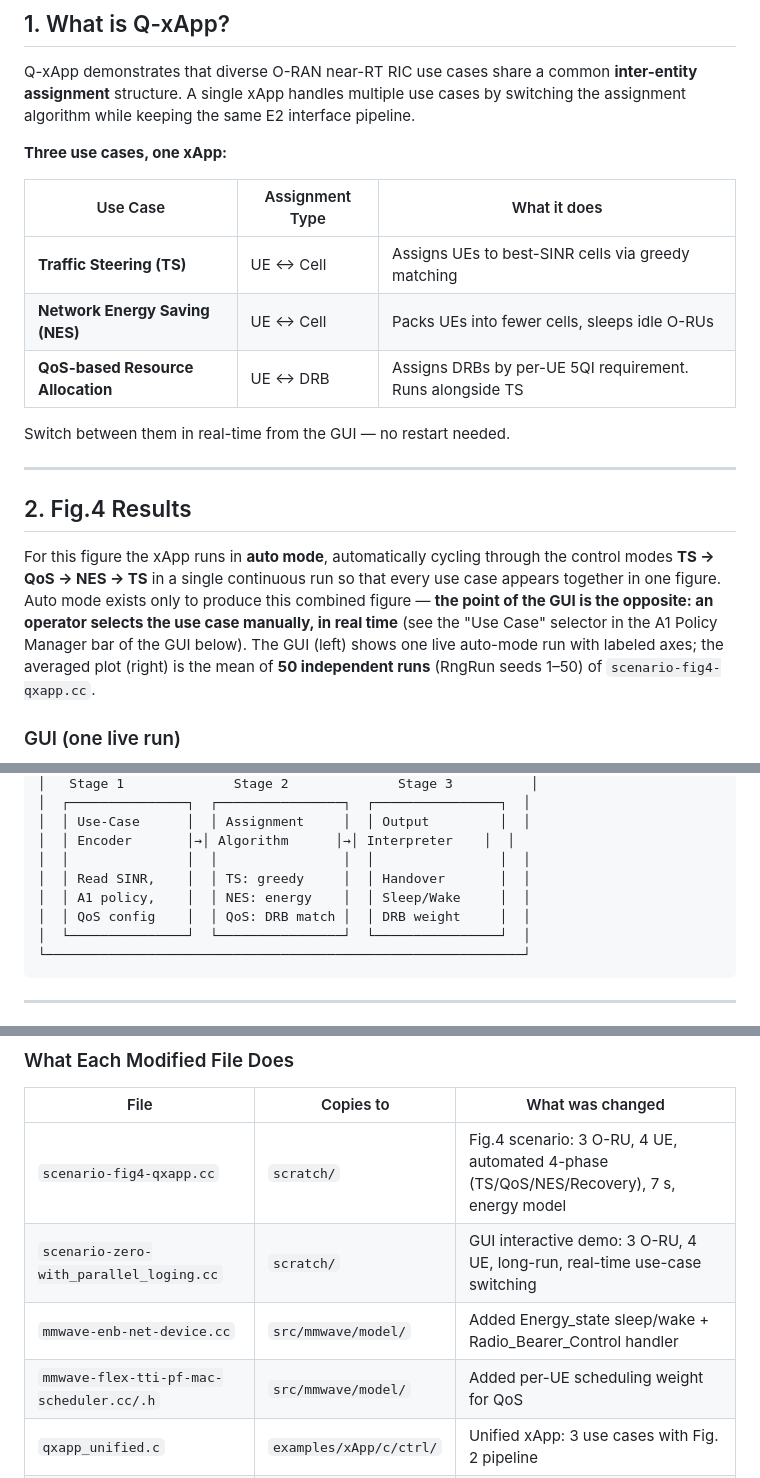
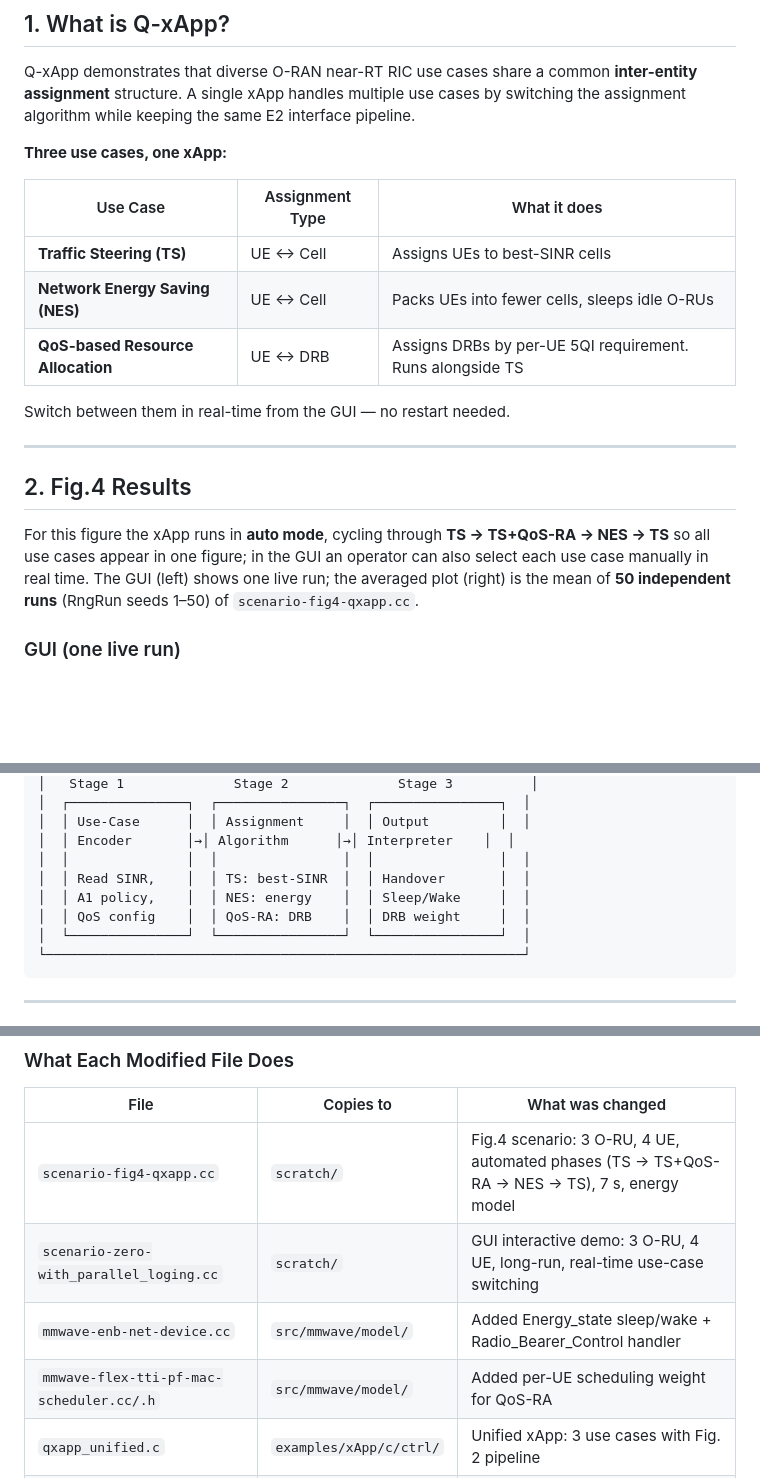
Before and after one commit to mekdugi/Q-xApp, a Markdown page: README.md, 3 parts joined by grey strips. GitHub-like rendering; blank space fills up the shorter version.

Commit message:
README: drop "greedy", use TS+QoS-RA / QoS-RA consistently, trim wording
- Remove "greedy" from the use-case table and the architecture diagram; the
  assignment is the framework's quantum-inspired engine, not a baseline detail.
- The phase running QoS-RA alongside TS is labeled TS+QoS-RA (not just QoS).
- Use the full name QoS-RA throughout; drop the leftover "Recovery" in the
  scenario table -> phases are TS -> TS+QoS-RA -> NES -> TS.
- Trim the auto-mode wording in section 2 to the facts.

Co-Authored-By: Claude Opus 4.8 (1M context) <noreply@anthropic.com>

````diff
--- a/README.md
+++ b/README.md
@@ -12,7 +12,7 @@ Q-xApp demonstrates that diverse O-RAN near-RT RIC use cases share a common **in
 
 | Use Case | Assignment Type | What it does |
 |----------|----------------|-------------|
-| **Traffic Steering (TS)** | UE ↔ Cell | Assigns UEs to best-SINR cells via greedy matching |
+| **Traffic Steering (TS)** | UE ↔ Cell | Assigns UEs to best-SINR cells |
 | **Network Energy Saving (NES)** | UE ↔ Cell | Packs UEs into fewer cells, sleeps idle O-RUs |
 | **QoS-based Resource Allocation** | UE ↔ DRB | Assigns DRBs by per-UE 5QI requirement. Runs alongside TS |
 
@@ -22,7 +22,7 @@ Switch between them in real-time from the GUI — no restart needed.
 
 ## 2. Fig.4 Results
 
-For this figure the xApp runs in **auto mode**, automatically cycling through the control modes **TS → QoS → NES → TS** in a single continuous run so that every use case appears together in one figure. Auto mode exists only to produce this combined figure — **the point of the GUI is the opposite: an operator selects the use case manually, in real time** (see the "Use Case" selector in the A1 Policy Manager bar of the GUI below). The GUI (left) shows one live auto-mode run with labeled axes; the averaged plot (right) is the mean of **50 independent runs** (RngRun seeds 1–50) of `scenario-fig4-qxapp.cc`.
+For this figure the xApp runs in **auto mode**, cycling through **TS → TS+QoS-RA → NES → TS** so all use cases appear in one figure; in the GUI an operator can also select each use case manually in real time. The GUI (left) shows one live run; the averaged plot (right) is the mean of **50 independent runs** (RngRun seeds 1–50) of `scenario-fig4-qxapp.cc`.
 
 ### GUI (one live run)
 
@@ -81,9 +81,9 @@ Per-run phase means are in [`fig4_ppt/runs_summary_50run.csv`](fig4_ppt/runs_sum
 │  │ Use-Case      │  │ Assignment     │  │ Output         │  │
 │  │ Encoder       │→│ Algorithm      │→│ Interpreter    │  │
 │  │               │  │                │  │                │  │
-│  │ Read SINR,    │  │ TS: greedy     │  │ Handover       │  │
+│  │ Read SINR,    │  │ TS: best-SINR  │  │ Handover       │  │
 │  │ A1 policy,    │  │ NES: energy    │  │ Sleep/Wake     │  │
-│  │ QoS config    │  │ QoS: DRB match │  │ DRB weight     │  │
+│  │ QoS config    │  │ QoS-RA: DRB    │  │ DRB weight     │  │
 │  └───────────────┘  └────────────────┘  └────────────────┘  │
 └─────────────────────────────────────────────────────────────┘
 ```
@@ -136,10 +136,10 @@ cd <ns-O-RAN>/GUI && sudo docker compose up -d
 
 | File | Copies to | What was changed |
 |------|----------|-----------------|
-| `scenario-fig4-qxapp.cc` | `scratch/` | Fig.4 scenario: 3 O-RU, 4 UE, automated 4-phase (TS/QoS/NES/Recovery), 7 s, energy model |
+| `scenario-fig4-qxapp.cc` | `scratch/` | Fig.4 scenario: 3 O-RU, 4 UE, automated phases (TS → TS+QoS-RA → NES → TS), 7 s, energy model |
 | `scenario-zero-with_parallel_loging.cc` | `scratch/` | GUI interactive demo: 3 O-RU, 4 UE, long-run, real-time use-case switching |
 | `mmwave-enb-net-device.cc` | `src/mmwave/model/` | Added Energy_state sleep/wake + Radio_Bearer_Control handler |
-| `mmwave-flex-tti-pf-mac-scheduler.cc/.h` | `src/mmwave/model/` | Added per-UE scheduling weight for QoS |
+| `mmwave-flex-tti-pf-mac-scheduler.cc/.h` | `src/mmwave/model/` | Added per-UE scheduling weight for QoS-RA |
 | `qxapp_unified.c` | `examples/xApp/c/ctrl/` | Unified xApp: 3 use cases with Fig. 2 pipeline |
 | `qxapp_common.h` | `examples/xApp/c/ctrl/` | Shared code: RC messages, CSV parsing, rate computation |
 | `GUI/*` | `GUI/` | Web dashboard, Docker config, auto-start data pusher |
````
Also changed, not shown: other parts of README.md (+1 -1 lines).
